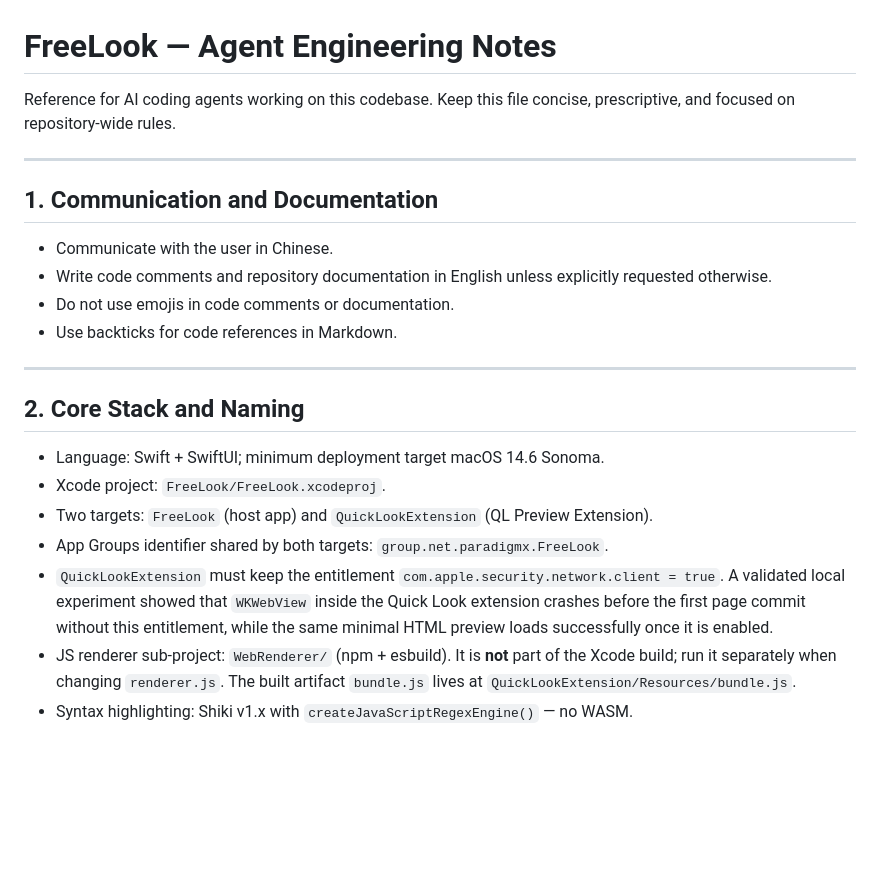
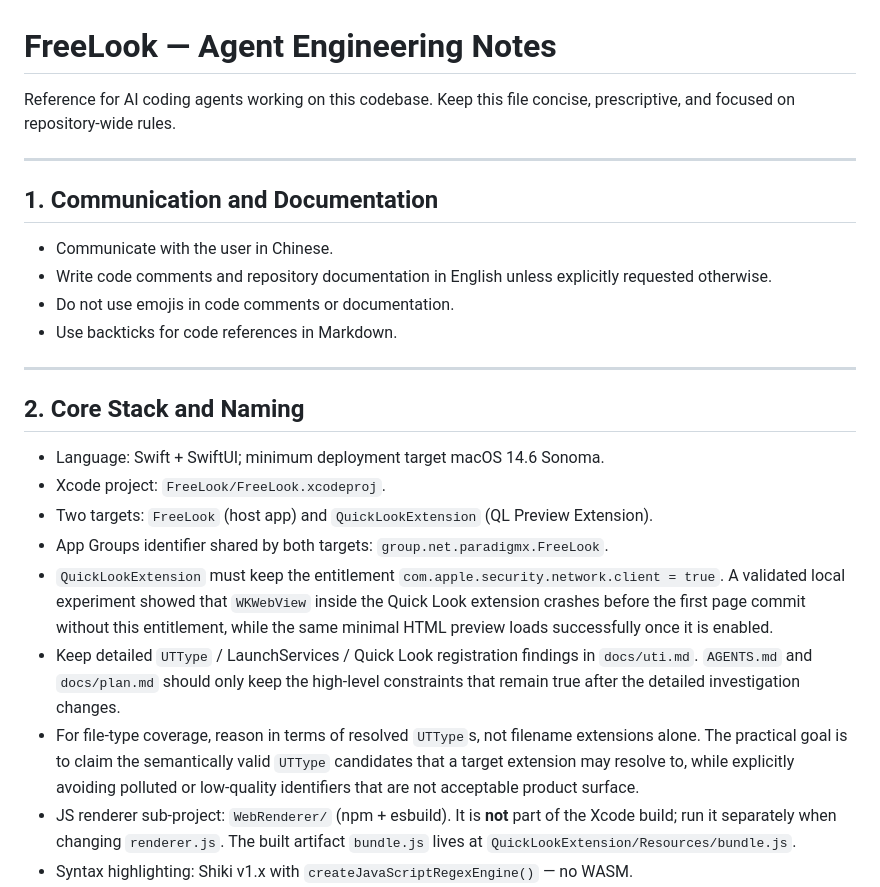
Before and after one commit to neolee/freelook, a Markdown page: AGENTS.md, the part around one of its changes. Drawn GitHub-style; blank space fills up the shorter version.

Commit message:
doc: webkit usage and uti rules

```diff
--- a/AGENTS.md
+++ b/AGENTS.md
@@ -1,15 +1,13 @@
 # FreeLook — Agent Engineering Notes
 
-Reference for AI coding agents working on this codebase. Keep this file concise,
-prescriptive, and focused on repository-wide rules.
+Reference for AI coding agents working on this codebase. Keep this file concise, prescriptive, and focused on repository-wide rules.
 
 ---
 
 ## 1. Communication and Documentation
 
 - Communicate with the user in Chinese.
-- Write code comments and repository documentation in English unless explicitly
-  requested otherwise.
+- Write code comments and repository documentation in English unless explicitly requested otherwise.
 - Do not use emojis in code comments or documentation.
 - Use backticks for code references in Markdown.
 
@@ -21,11 +19,9 @@ prescriptive, and focused on repository-wide rules.
 - Xcode project: `FreeLook/FreeLook.xcodeproj`.
 - Two targets: `FreeLook` (host app) and `QuickLookExtension` (QL Preview Extension).
 - App Groups identifier shared by both targets: `group.net.paradigmx.FreeLook`.
-- `QuickLookExtension` must keep the entitlement
-  `com.apple.security.network.client = true`. A validated local experiment showed
-  that `WKWebView` inside the Quick Look extension crashes before the first page
-  commit without this entitlement, while the same minimal HTML preview loads
-  successfully once it is enabled.
+- `QuickLookExtension` must keep the entitlement `com.apple.security.network.client = true`. A validated local experiment showed that `WKWebView` inside the Quick Look extension crashes before the first page commit without this entitlement, while the same minimal HTML preview loads successfully once it is enabled.
+- Keep detailed `UTType` / LaunchServices / Quick Look registration findings in `docs/uti.md`. `AGENTS.md` and `docs/plan.md` should only keep the high-level constraints that remain true after the detailed investigation changes.
+- For file-type coverage, reason in terms of resolved `UTType`s, not filename extensions alone. The practical goal is to claim the semantically valid `UTType` candidates that a target extension may resolve to, while explicitly avoiding polluted or low-quality identifiers that are not acceptable product surface.
 - JS renderer sub-project: `WebRenderer/` (npm + esbuild). It is **not** part of the Xcode build; run it separately when changing `renderer.js`. The built artifact `bundle.js` lives at `QuickLookExtension/Resources/bundle.js`.
 - Syntax highlighting: Shiki v1.x with `createJavaScriptRegexEngine()` — no WASM.
 - Markdown: markdown-it + @shikijs/markdown-it plugin.
```
Also changed, not shown: other parts of AGENTS.md (+8 -18 lines), docs/plan.md (+76 -153 lines), docs/uti.md (added, +226 -0 lines).
